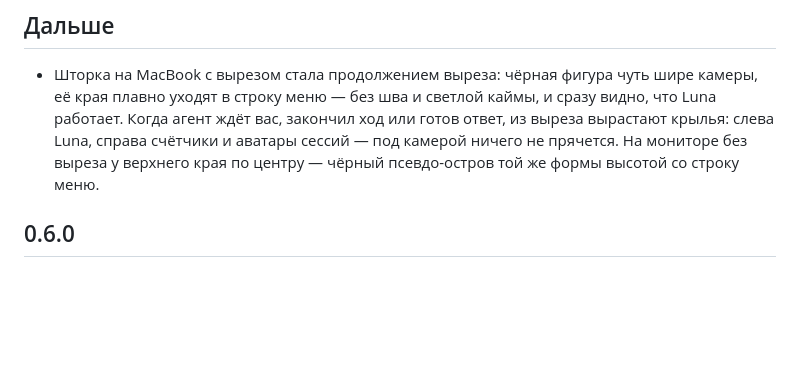
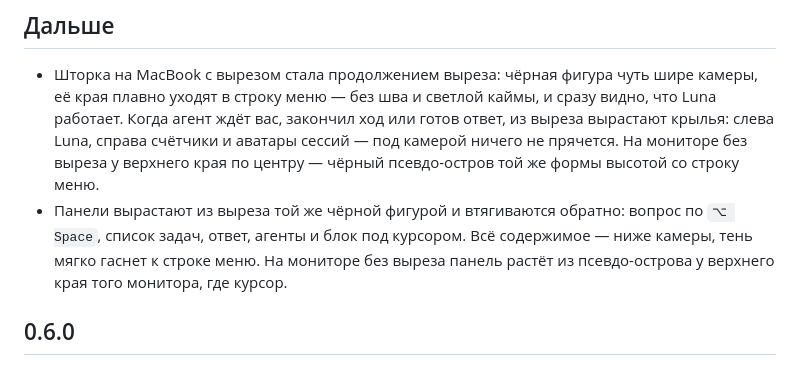
Before and after one commit to stepaKaziatko/luna-assistant, a Markdown page: CHANGELOG.md, the part around the change. Rendered like a GitHub page; blank space fills up the shorter version.

Commit message:
LUNA-42: CHANGELOG и замысел — панели вырастают из выреза
Co-Authored-By: Claude Opus 5.5 <noreply@anthropic.com>

```diff
--- a/CHANGELOG.md
+++ b/CHANGELOG.md
@@ -5,6 +5,7 @@
 ## Дальше
 
 - Шторка на MacBook с вырезом стала продолжением выреза: чёрная фигура чуть шире камеры, её края плавно уходят в строку меню — без шва и светлой каймы, и сразу видно, что Luna работает. Когда агент ждёт вас, закончил ход или готов ответ, из выреза вырастают крылья: слева Luna, справа счётчики и аватары сессий — под камерой ничего не прячется. На мониторе без выреза у верхнего края по центру — чёрный псевдо-остров той же формы высотой со строку меню.
+- Панели вырастают из выреза той же чёрной фигурой и втягиваются обратно: вопрос по `⌥ Space`, список задач, ответ, агенты и блок под курсором. Всё содержимое — ниже камеры, тень мягко гаснет к строке меню. На мониторе без выреза панель растёт из псевдо-острова у верхнего края того монитора, где курсор.
 
 ## 0.6.0
 
```
Also changed, not shown: assistant-project.md (+1 -1 lines).
